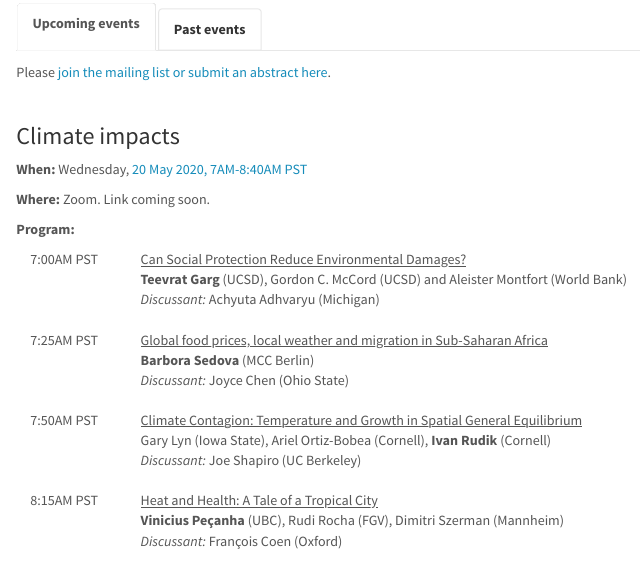
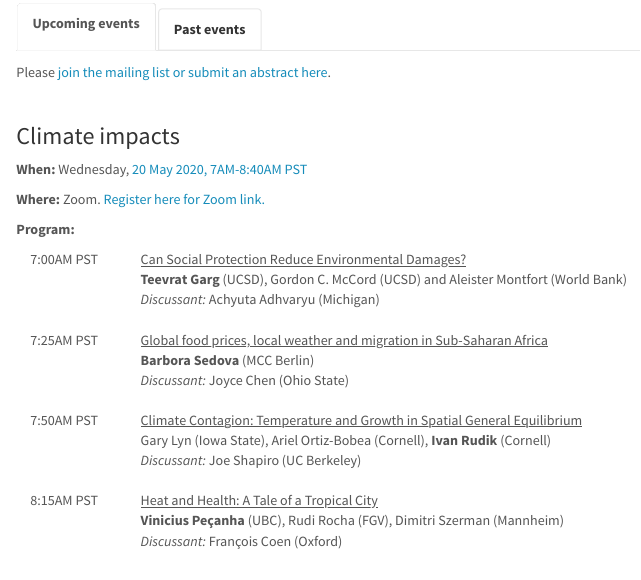
Before and after one commit to go-see/website, an R Markdown document (schedule.Rmd): the page in a window 1100 px wide, from 460 px down. The pictures show the output file schedule.html that the author committed with the source, opened offline; library style sheets and scripts come from the installed R packages.

Commit message:
schedule zoom link

```diff
--- a/schedule.Rmd
+++ b/schedule.Rmd
@@ -25,7 +25,7 @@ Please [join the mailing list or submit an abstract here](https://edrubin.typefo
 
 **When:** Wednesday, [20 May 2020, 7AM-8:40AM PST](https://everytimezone.com/s/775e8dfd)
 
-**Where:** Zoom. Link coming soon.
+**Where:** Zoom. <a href="https://cornell.zoom.us/webinar/register/WN_j8ljJxV3RaifMKelqe-btw">Register here for Zoom link.</a>
 
 **Program:**
 
```
Also changed, not shown: schedule.html.
